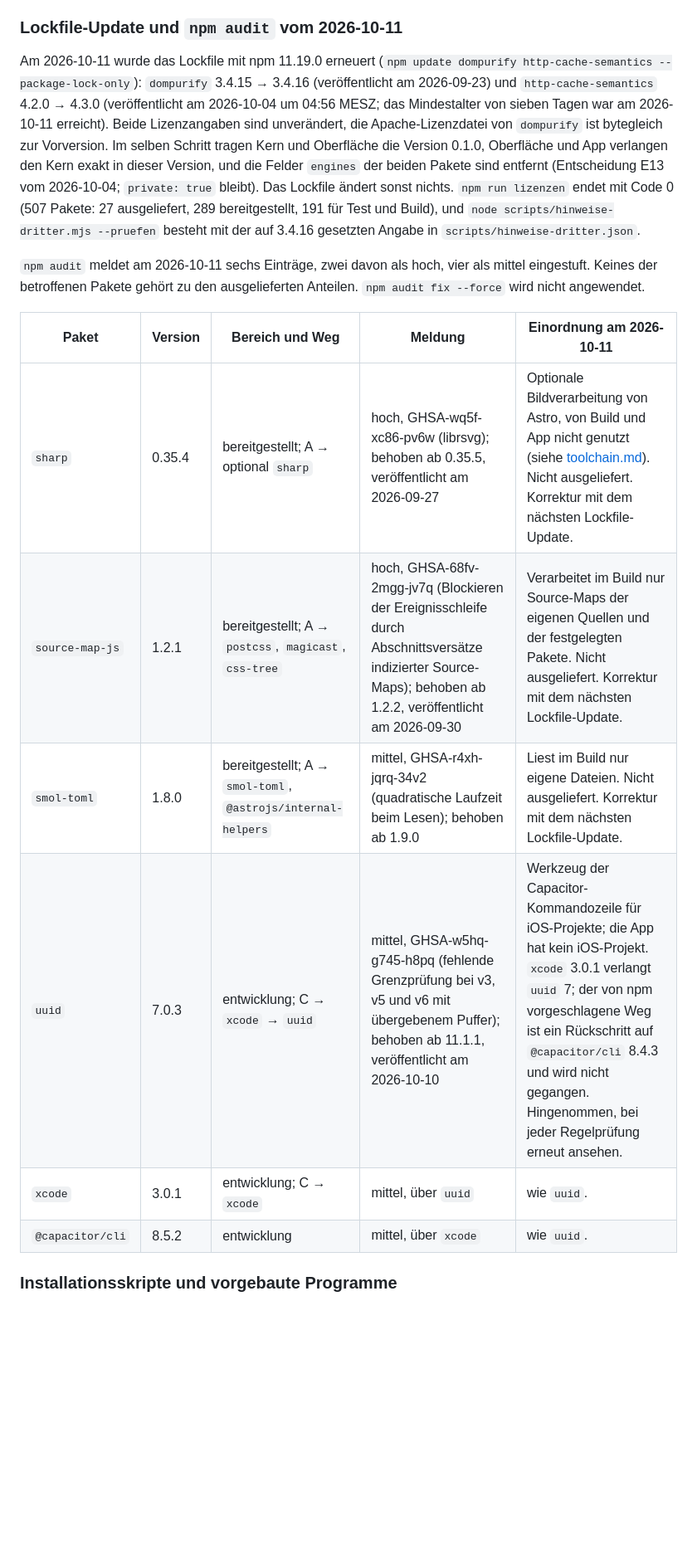
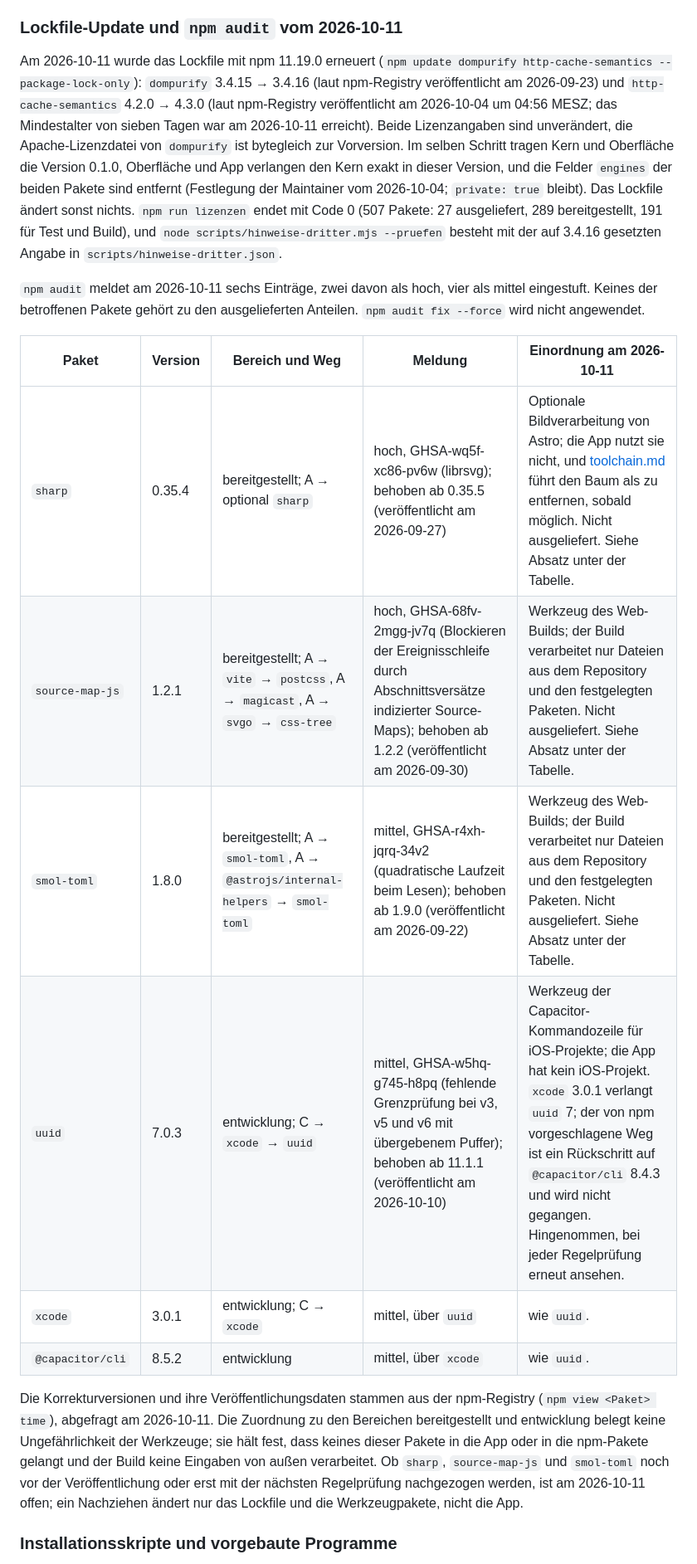
Before and after one commit to baremos/fristenrechner, a Markdown page: docs/lizenzen.md, the part around the change. Shown at 83% size. GitHub-like rendering; blank space fills up the shorter version.

Commit message:
Doku zum Lockfile-Update: Auflagen aus dem Lesereview
docs/toolchain.md: Die Tabelle der Sicherungsregeln nennt engines nur noch
für Wurzel und App; die beiden npm-Pakete tragen seit dem 2026-10-11 kein
engines mehr. Punkt 10 ist auf die geprüfte Fassung npm 10.9.8 begrenzt.

docs/lizenzen.md: Wege von source-map-js (vite, magicast, svgo) und
smol-toml vollständig; Korrekturversionen mit Veröffentlichungsdaten aus
der npm-Registry; Nutzungsaussagen enger gefasst; neuer Absatz zur Grenze
der Bereichszuordnung und zur offenen Entscheidung über ein Nachziehen der
drei Werkzeugkorrekturen; Rundenkürzel durch die Festlegung der Maintainer
vom 2026-10-04 ersetzt.

Nicht geändert: das F-Droid-Muster der Kern-Build-Zeile (0.0.0) wird mit
dem ersten F-Droid-Lauf am neuen Stand beim Einfrieren belegt und ergänzt.

Textprüfung ohne Treffer.

Co-Authored-By: Claude Fable 5.1 <noreply@anthropic.com>

```diff
--- a/docs/lizenzen.md
+++ b/docs/lizenzen.md
@@ -314,18 +314,20 @@ Dateizugriffsfehler nennen eigene Meldungen und Pfade relativ zur geprüften Wur
 
 ### Lockfile-Update und `npm audit` vom 2026-10-11
 
-Am 2026-10-11 wurde das Lockfile mit npm 11.19.0 erneuert (`npm update dompurify http-cache-semantics --package-lock-only`): `dompurify` 3.4.15 → 3.4.16 (veröffentlicht am 2026-09-23) und `http-cache-semantics` 4.2.0 → 4.3.0 (veröffentlicht am 2026-10-04 um 04:56 MESZ; das Mindestalter von sieben Tagen war am 2026-10-11 erreicht). Beide Lizenzangaben sind unverändert, die Apache-Lizenzdatei von `dompurify` ist bytegleich zur Vorversion. Im selben Schritt tragen Kern und Oberfläche die Version 0.1.0, Oberfläche und App verlangen den Kern exakt in dieser Version, und die Felder `engines` der beiden Pakete sind entfernt (Entscheidung E13 vom 2026-10-04; `private: true` bleibt). Das Lockfile ändert sonst nichts. `npm run lizenzen` endet mit Code 0 (507 Pakete: 27 ausgeliefert, 289 bereitgestellt, 191 für Test und Build), und `node scripts/hinweise-dritter.mjs --pruefen` besteht mit der auf 3.4.16 gesetzten Angabe in `scripts/hinweise-dritter.json`.
+Am 2026-10-11 wurde das Lockfile mit npm 11.19.0 erneuert (`npm update dompurify http-cache-semantics --package-lock-only`): `dompurify` 3.4.15 → 3.4.16 (laut npm-Registry veröffentlicht am 2026-09-23) und `http-cache-semantics` 4.2.0 → 4.3.0 (laut npm-Registry veröffentlicht am 2026-10-04 um 04:56 MESZ; das Mindestalter von sieben Tagen war am 2026-10-11 erreicht). Beide Lizenzangaben sind unverändert, die Apache-Lizenzdatei von `dompurify` ist bytegleich zur Vorversion. Im selben Schritt tragen Kern und Oberfläche die Version 0.1.0, Oberfläche und App verlangen den Kern exakt in dieser Version, und die Felder `engines` der beiden Pakete sind entfernt (Festlegung der Maintainer vom 2026-10-04; `private: true` bleibt). Das Lockfile ändert sonst nichts. `npm run lizenzen` endet mit Code 0 (507 Pakete: 27 ausgeliefert, 289 bereitgestellt, 191 für Test und Build), und `node scripts/hinweise-dritter.mjs --pruefen` besteht mit der auf 3.4.16 gesetzten Angabe in `scripts/hinweise-dritter.json`.
 
 `npm audit` meldet am 2026-10-11 sechs Einträge, zwei davon als hoch, vier als mittel eingestuft. Keines der betroffenen Pakete gehört zu den ausgelieferten Anteilen. `npm audit fix --force` wird nicht angewendet.
 
 | Paket | Version | Bereich und Weg | Meldung | Einordnung am 2026-10-11 |
 |---|---|---|---|---|
-| `sharp` | 0.35.4 | bereitgestellt; A → optional `sharp` | hoch, GHSA-wq5f-xc86-pv6w (librsvg); behoben ab 0.35.5, veröffentlicht am 2026-09-27 | Optionale Bildverarbeitung von Astro, von Build und App nicht genutzt (siehe [toolchain.md](toolchain.md)). Nicht ausgeliefert. Korrektur mit dem nächsten Lockfile-Update. |
-| `source-map-js` | 1.2.1 | bereitgestellt; A → `postcss`, `magicast`, `css-tree` | hoch, GHSA-68fv-2mgg-jv7q (Blockieren der Ereignisschleife durch Abschnittsversätze indizierter Source-Maps); behoben ab 1.2.2, veröffentlicht am 2026-09-30 | Verarbeitet im Build nur Source-Maps der eigenen Quellen und der festgelegten Pakete. Nicht ausgeliefert. Korrektur mit dem nächsten Lockfile-Update. |
-| `smol-toml` | 1.8.0 | bereitgestellt; A → `smol-toml`, `@astrojs/internal-helpers` | mittel, GHSA-r4xh-jqrq-34v2 (quadratische Laufzeit beim Lesen); behoben ab 1.9.0 | Liest im Build nur eigene Dateien. Nicht ausgeliefert. Korrektur mit dem nächsten Lockfile-Update. |
-| `uuid` | 7.0.3 | entwicklung; C → `xcode` → `uuid` | mittel, GHSA-w5hq-g745-h8pq (fehlende Grenzprüfung bei v3, v5 und v6 mit übergebenem Puffer); behoben ab 11.1.1, veröffentlicht am 2026-10-10 | Werkzeug der Capacitor-Kommandozeile für iOS-Projekte; die App hat kein iOS-Projekt. `xcode` 3.0.1 verlangt `uuid` 7; der von npm vorgeschlagene Weg ist ein Rückschritt auf `@capacitor/cli` 8.4.3 und wird nicht gegangen. Hingenommen, bei jeder Regelprüfung erneut ansehen. |
+| `sharp` | 0.35.4 | bereitgestellt; A → optional `sharp` | hoch, GHSA-wq5f-xc86-pv6w (librsvg); behoben ab 0.35.5 (veröffentlicht am 2026-09-27) | Optionale Bildverarbeitung von Astro; die App nutzt sie nicht, und [toolchain.md](toolchain.md) führt den Baum als zu entfernen, sobald möglich. Nicht ausgeliefert. Siehe Absatz unter der Tabelle. |
+| `source-map-js` | 1.2.1 | bereitgestellt; A → `vite` → `postcss`, A → `magicast`, A → `svgo` → `css-tree` | hoch, GHSA-68fv-2mgg-jv7q (Blockieren der Ereignisschleife durch Abschnittsversätze indizierter Source-Maps); behoben ab 1.2.2 (veröffentlicht am 2026-09-30) | Werkzeug des Web-Builds; der Build verarbeitet nur Dateien aus dem Repository und den festgelegten Paketen. Nicht ausgeliefert. Siehe Absatz unter der Tabelle. |
+| `smol-toml` | 1.8.0 | bereitgestellt; A → `smol-toml`, A → `@astrojs/internal-helpers` → `smol-toml` | mittel, GHSA-r4xh-jqrq-34v2 (quadratische Laufzeit beim Lesen); behoben ab 1.9.0 (veröffentlicht am 2026-09-22) | Werkzeug des Web-Builds; der Build verarbeitet nur Dateien aus dem Repository und den festgelegten Paketen. Nicht ausgeliefert. Siehe Absatz unter der Tabelle. |
+| `uuid` | 7.0.3 | entwicklung; C → `xcode` → `uuid` | mittel, GHSA-w5hq-g745-h8pq (fehlende Grenzprüfung bei v3, v5 und v6 mit übergebenem Puffer); behoben ab 11.1.1 (veröffentlicht am 2026-10-10) | Werkzeug der Capacitor-Kommandozeile für iOS-Projekte; die App hat kein iOS-Projekt. `xcode` 3.0.1 verlangt `uuid` 7; der von npm vorgeschlagene Weg ist ein Rückschritt auf `@capacitor/cli` 8.4.3 und wird nicht gegangen. Hingenommen, bei jeder Regelprüfung erneut ansehen. |
 | `xcode` | 3.0.1 | entwicklung; C → `xcode` | mittel, über `uuid` | wie `uuid`. |
 | `@capacitor/cli` | 8.5.2 | entwicklung | mittel, über `xcode` | wie `uuid`. |
+
+Die Korrekturversionen und ihre Veröffentlichungsdaten stammen aus der npm-Registry (`npm view <Paket> time`), abgefragt am 2026-10-11. Die Zuordnung zu den Bereichen bereitgestellt und entwicklung belegt keine Ungefährlichkeit der Werkzeuge; sie hält fest, dass keines dieser Pakete in die App oder in die npm-Pakete gelangt und der Build keine Eingaben von außen verarbeitet. Ob `sharp`, `source-map-js` und `smol-toml` noch vor der Veröffentlichung oder erst mit der nächsten Regelprüfung nachgezogen werden, ist am 2026-10-11 offen; ein Nachziehen ändert nur das Lockfile und die Werkzeugpakete, nicht die App.
 
 ### Installationsskripte und vorgebaute Programme
 
```
Also changed, not shown: docs/toolchain.md (+2 -2 lines).
